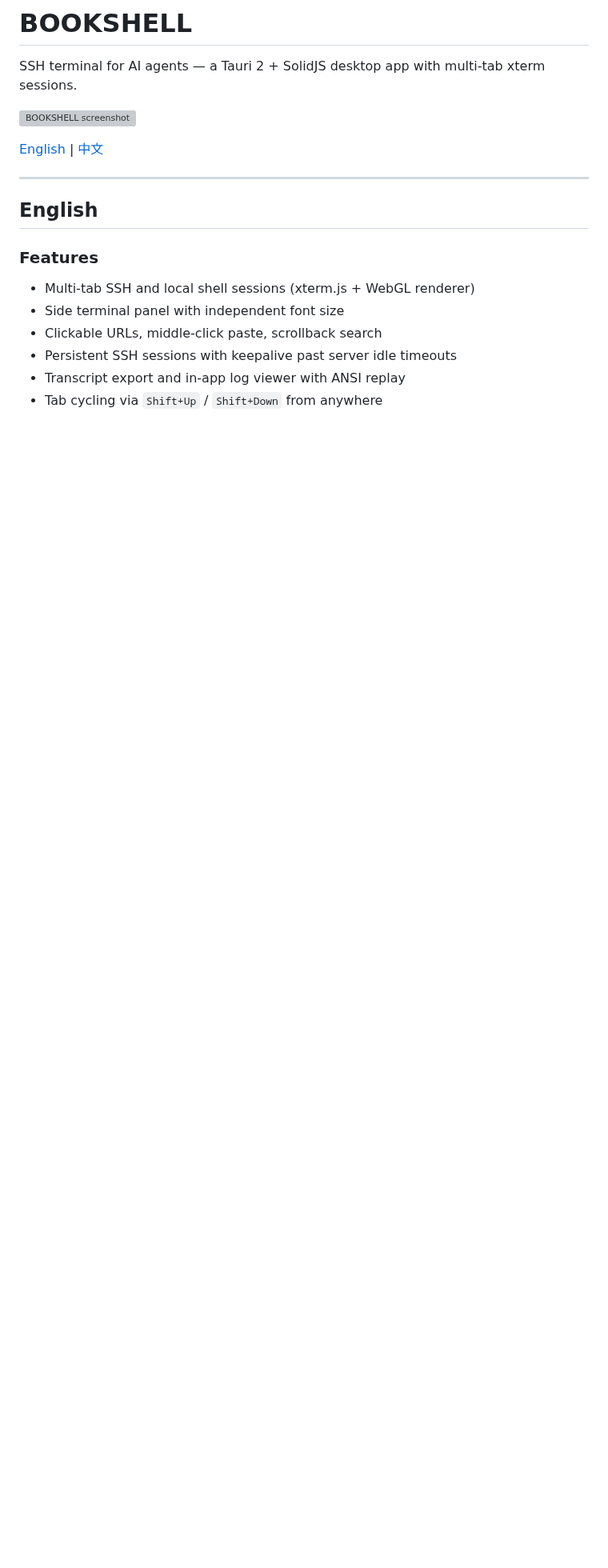
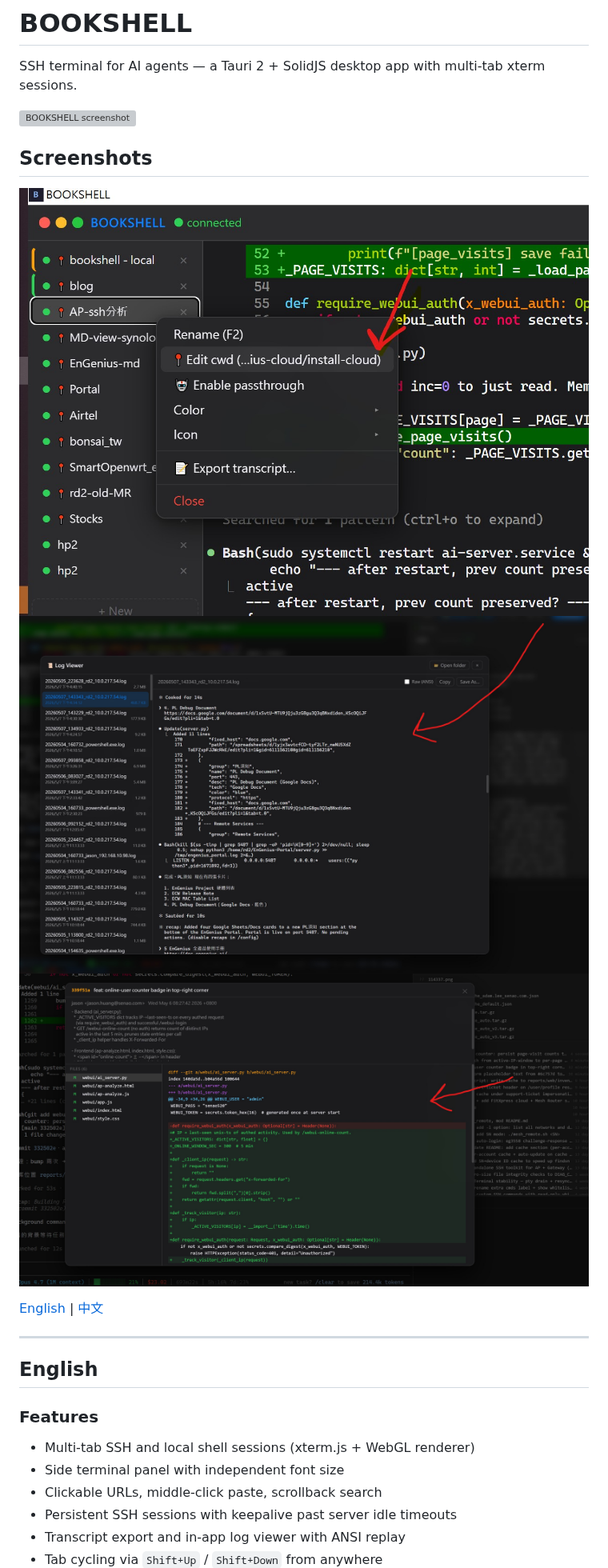
Before and after one commit to craig7351/bookshell, a Markdown page: README.md, the part around the change. Shown at 80% size. Drawn GitHub-style; pictures changed too: docs/image1.jpg (added), docs/image2.jpg (added), docs/image3.jpg (added); blank space fills up the shorter version; grey boxes are pictures that could not be loaded.

Commit message:
docs: add additional screenshots

```diff
--- a/README.md
+++ b/README.md
@@ -3,6 +3,12 @@
 SSH terminal for AI agents — a Tauri 2 + SolidJS desktop app with multi-tab xterm sessions.
 
 ![BOOKSHELL screenshot](bookshell.png)
+
+## Screenshots
+
+![Screenshot 1](docs/image1.jpg)
+![Screenshot 2](docs/image2.jpg)
+![Screenshot 3](docs/image3.jpg)
 
 [English](#english) | [中文](#中文)
 
```
